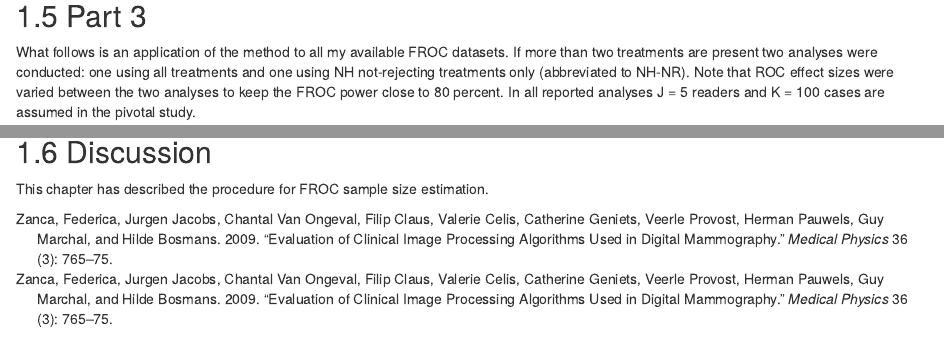
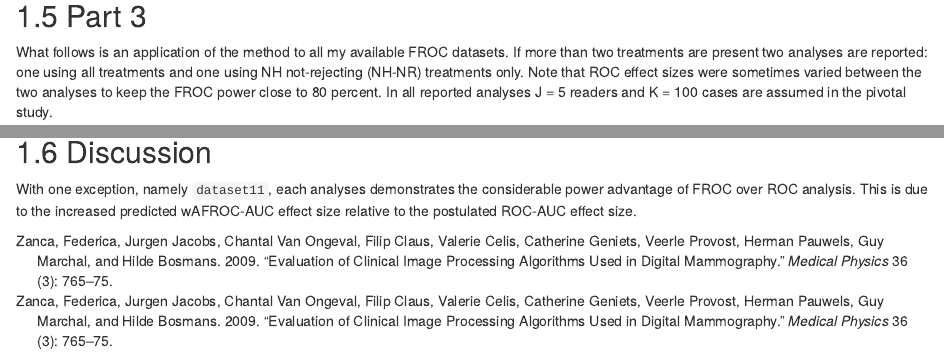
Before and after one commit to dpc10ster/RJafrocQuickStart, an R Markdown document (19-froc-sample-size.Rmd): the page in a window 1100 px wide, from 10580 px down, and a second part further down, joined at a grey line. Rendered offline with R 4.5, knitr and Pandoc, with nearby package versions; drawn as R Markdown's standard HTML page in place of the format the file asks for; some code elsewhere in the file could not run offline.

Commit message:
Update 19-froc-sample-size.Rmd

```diff
--- a/19-froc-sample-size.Rmd
+++ b/19-froc-sample-size.Rmd
@@ -499,7 +499,7 @@ Here `K80RRRC` is the number of cases needed for 80 percent power under RRRC ana
 ## Part 3
 
 
-What follows is an application of the method to all my available FROC datasets. If more than two treatments are present two analyses were conducted: one using all treatments and one using NH not-rejecting treatments only (abbreviated to NH-NR). Note that ROC effect sizes were varied between the two analyses to keep the FROC power close to 80 percent. In all reported analyses J = 5 readers and K = 100 cases are assumed in the pivotal study.
+What follows is an application of the method to all my available FROC datasets. If more than two treatments are present two analyses are reported: one using all treatments and one using NH not-rejecting (NH-NR) treatments only. Note that ROC effect sizes were sometimes varied between the two analyses to keep the FROC power close to 80 percent. In all reported analyses J = 5 readers and K = 100 cases are assumed in the pivotal study.
 
 
 
@@ -653,4 +653,4 @@ SsFrocSampleSize(DfExtractDataset(ds, trts = c(3,4)), J = 5, K = 100, effectSize
 
 ## Discussion
 
-This chapter has described the procedure for FROC sample size estimation.
+With one exception, namely `dataset11`, each analyses demonstrates the considerable power advantage of FROC over ROC analysis. This is due to the increased predicted wAFROC-AUC effect size relative to the postulated ROC-AUC effect size.
```
